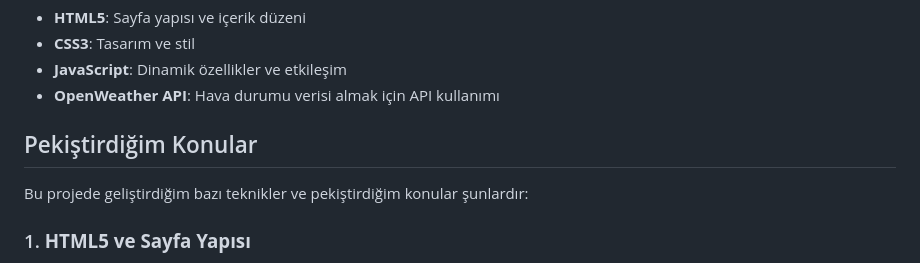
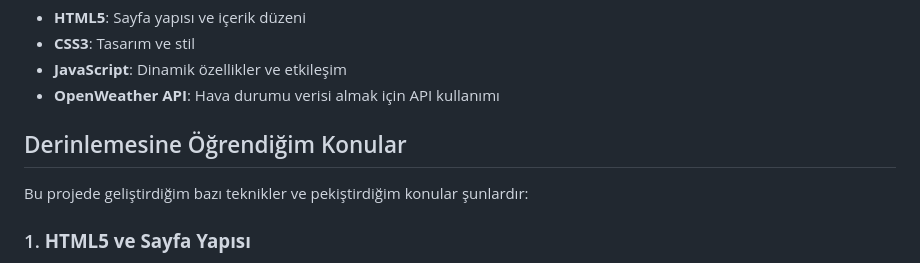
Before and after one commit to AlbayrakAhmett/weather-website, a Markdown page: README.md, the part around the change. Drawn GitHub-style.

```diff
--- a/README.md
+++ b/README.md
@@ -18,7 +18,7 @@ Bu projede kullanılan ana teknolojiler:
 - **JavaScript**: Dinamik özellikler ve etkileşim
 - **OpenWeather API**: Hava durumu verisi almak için API kullanımı
 
-## Pekiştirdiğim Konular
+## Derinlemesine Öğrendiğim Konular
 
 Bu projede geliştirdiğim bazı teknikler ve pekiştirdiğim konular şunlardır:
 
```
